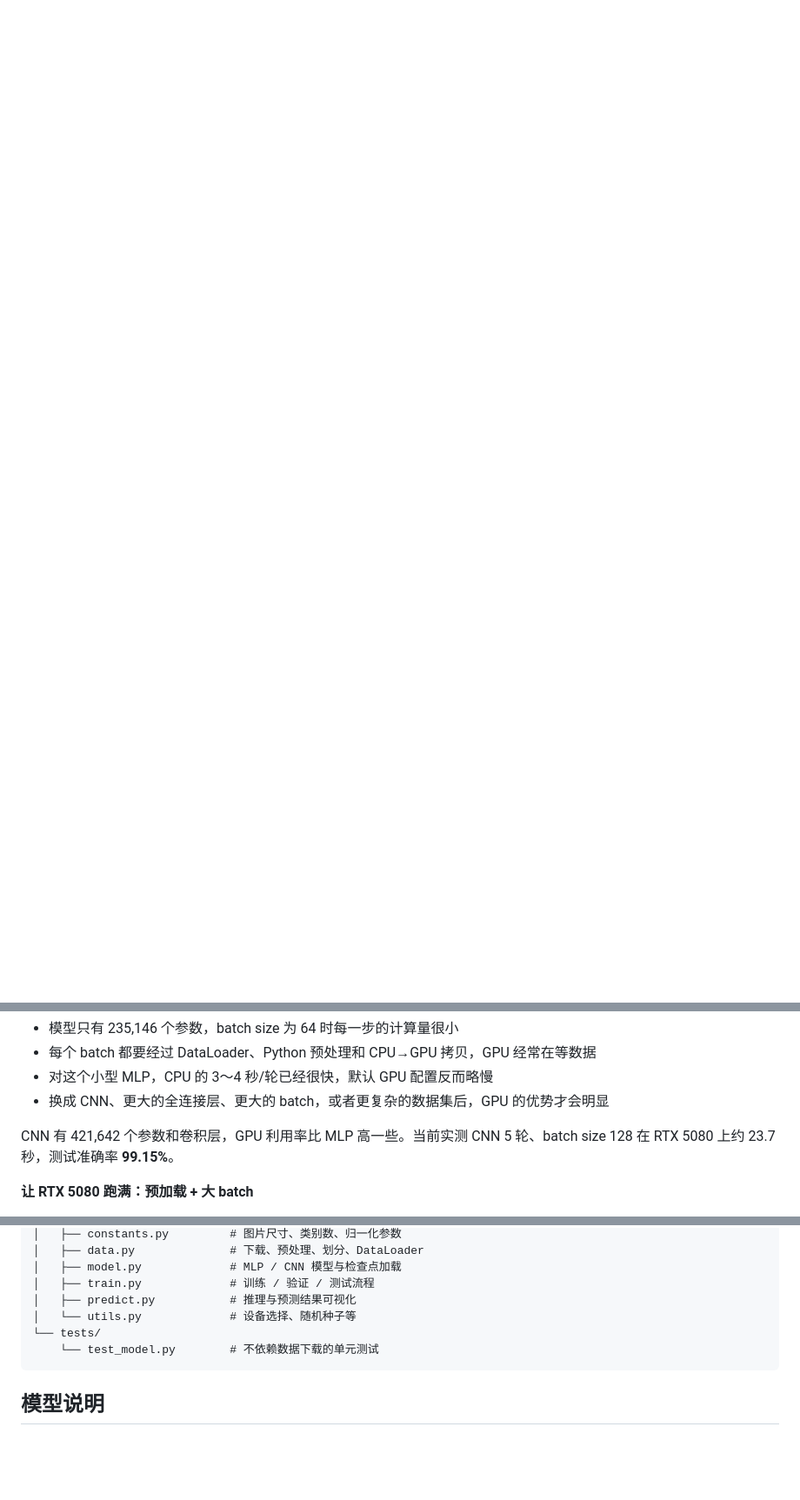
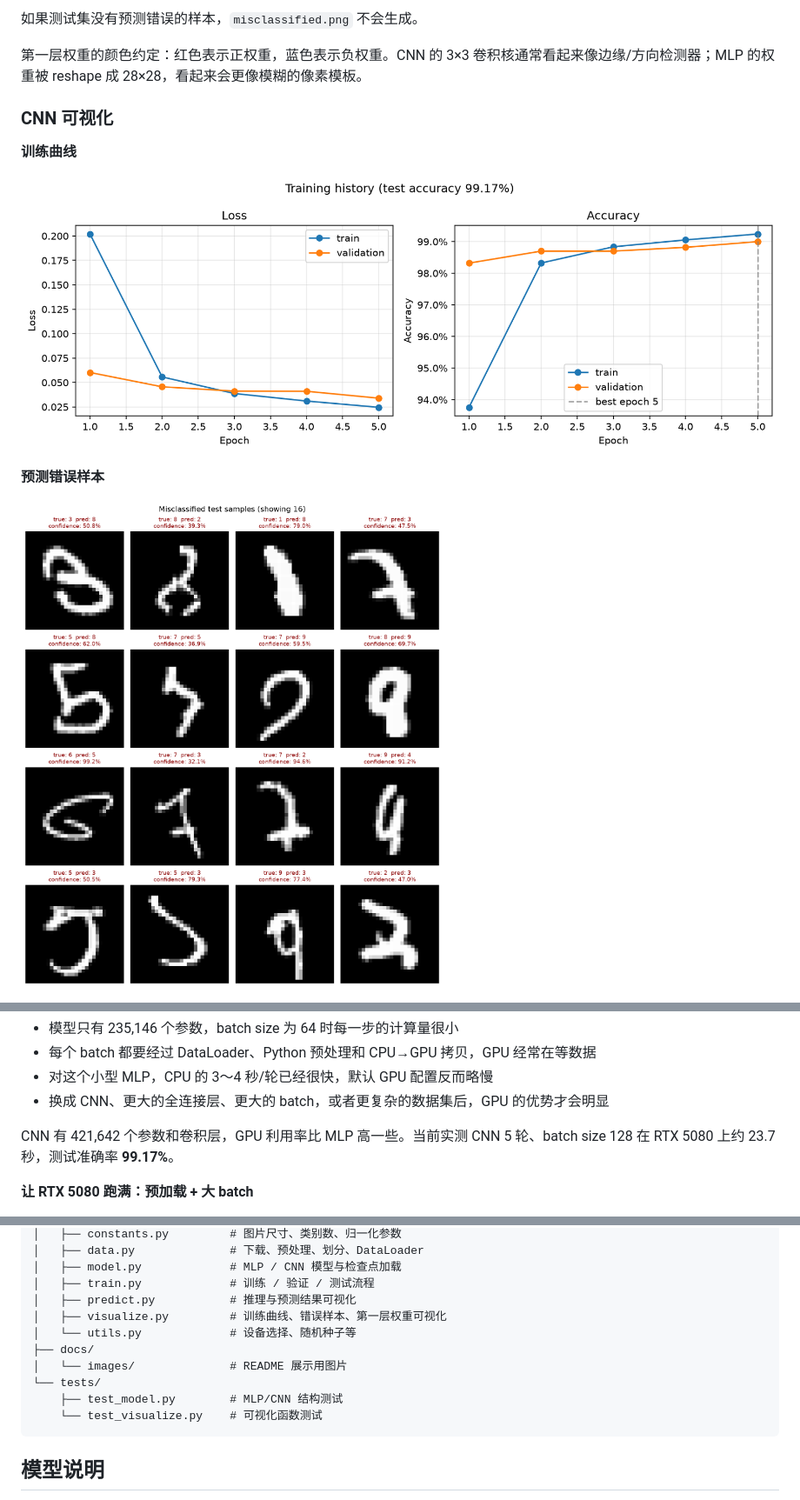
Before and after one commit to Humphrey75432/pytorch-study, a Markdown page: README.md, 3 parts joined by grey strips. Shown at 87% size. GitHub-like rendering; pictures changed too: docs/images/cnn_misclassified.png (added), docs/images/cnn_training_curves.png (added); blank space fills up the shorter version.

````diff
--- a/README.md
+++ b/README.md
@@ -67,0 +90,14 @@ uv run python -m mnist_nn.predict --checkpoint artifacts/mnist_cnn.pt --count 16
+如果测试集没有预测错误的样本，`misclassified.png` 不会生成。
+
+第一层权重的颜色约定：红色表示正权重，蓝色表示负权重。CNN 的 3×3 卷积核通常看起来像边缘/方向检测器；MLP 的权重被 reshape 成 28×28，看起来会更像模糊的像素模板。
+
+### CNN 可视化
+
+**训练曲线**
+
+![CNN 训练曲线](docs/images/cnn_training_curves.png)
+
+**预测错误样本**
+
+![CNN 错误样本](docs/images/cnn_misclassified.png)
+
@@ -94,7 +139,7 @@ uv run python -m mnist_nn.train --device cuda
 - 对这个小型 MLP，CPU 的 3～4 秒/轮已经很快，默认 GPU 配置反而略慢
 - 换成 CNN、更大的全连接层、更大的 batch，或者更复杂的数据集后，GPU 的优势才会明显
 
-CNN 有 421,642 个参数和卷积层，GPU 利用率比 MLP 高一些。当前实测 CNN 5 轮、batch size 128 在 RTX 5080 上约 23.7 秒，测试准确率 **99.15%**。
+CNN 有 421,642 个参数和卷积层，GPU 利用率比 MLP 高一些。当前实测 CNN 5 轮、batch size 128 在 RTX 5080 上约 23.7 秒，测试准确率 **99.17%**。
 
 **让 RTX 5080 跑满：预加载 + 大 batch**
 
@@ -137,9 +182,13 @@ pytorch-study/
 │   ├── model.py             # MLP / CNN 模型与检查点加载
 │   ├── train.py             # 训练 / 验证 / 测试流程
 │   ├── predict.py           # 推理与预测结果可视化
+│   ├── visualize.py         # 训练曲线、错误样本、第一层权重可视化
 │   └── utils.py             # 设备选择、随机种子等
+├── docs/
+│   └── images/              # README 展示用图片
 └── tests/
-    └── test_model.py        # 不依赖数据下载的单元测试
+    ├── test_model.py        # MLP/CNN 结构测试
+    └── test_visualize.py    # 可视化函数测试
 ```
 
 ## 模型说明
````
Also changed, not shown: other parts of README.md (+35 -4 lines), docs/images/cnn_first_layer_weights.png (added), docs/images/mlp_first_layer_weights.png (added), 4 other files.
